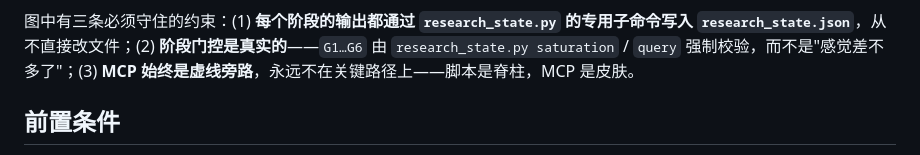
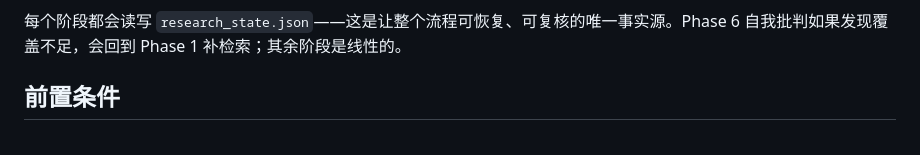
Before and after one commit to Agents365-ai/scholar-deep-research, a Markdown page: README_CN.md, the part around one of its changes. GitHub-like rendering.

````diff
--- a/README_CN.md
+++ b/README_CN.md
@@ -188,6 +119,6 @@ flowchart TD
 ```
 
-图中有三条必须守住的约束：(1) **每个阶段的输出都通过 `research_state.py` 的专用子命令写入 `research_state.json`**，从不直接改文件；(2) **阶段门控是真实的**——`G1…G6` 由 `research_state.py saturation` / `query` 强制校验，而不是"感觉差不多了"；(3) **MCP 始终是虚线旁路**，永远不在关键路径上——脚本是脊柱，MCP 是皮肤。
+每个阶段都会读写 `research_state.json`——这是让整个流程可恢复、可复核的唯一事实源。Phase 6 自我批判如果发现覆盖不足，会回到 Phase 1 补检索；其余阶段是线性的。
 
 ## 前置条件
 
````
Also changed, not shown: other parts of README_CN.md (+16 -85 lines), README.md (+17 -86 lines).
